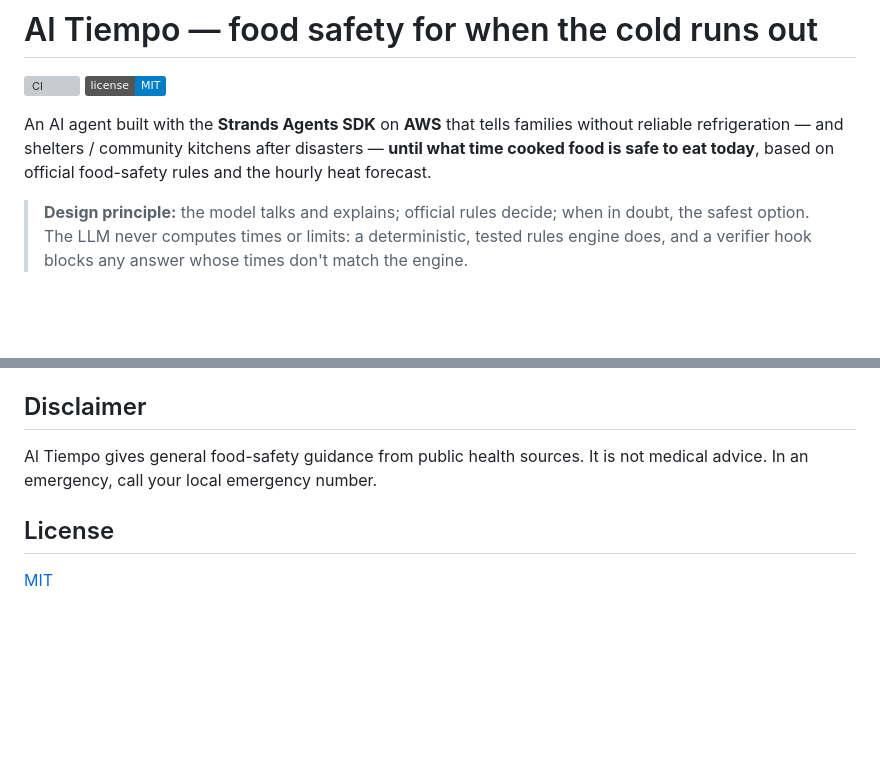
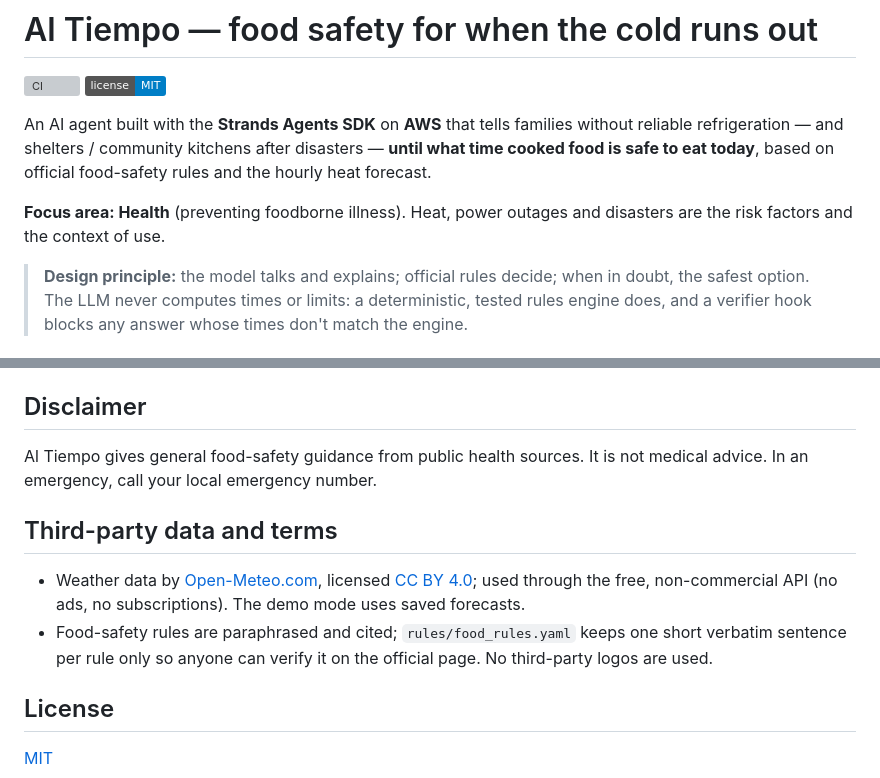
Before and after one commit to Josegas/Al-Tiempo-Food-safety-for-when-the-cold-runs-out, a Markdown page: README.md, 2 parts joined by grey strips. Drawn GitHub-style; badges without logos; blank space fills up the shorter version; grey boxes are pictures that could not be loaded.

Commit message:
Cumplir reglas oficiales: área única Health, atribución de Open-Meteo y sin logos de terceros

```diff
--- a/README.md
+++ b/README.md
@@ -6,6 +6,8 @@
 An AI agent built with the **Strands Agents SDK** on **AWS** that tells families without reliable
 refrigeration — and shelters / community kitchens after disasters — **until what time cooked food
 is safe to eat today**, based on official food-safety rules and the hourly heat forecast.
+
+**Focus area: Health** (preventing foodborne illness). Heat, power outages and disasters are the risk factors and the context of use.
 
 > **Design principle:** the model talks and explains; official rules decide; when in doubt, the safest option.
 > The LLM never computes times or limits: a deterministic, tested rules engine does, and a verifier hook
@@ -81,5 +83,9 @@ CI blocks a release if any rule is unverified (`python scripts/check_rules.py --
 Al Tiempo gives general food-safety guidance from public health sources. It is not medical advice.
 In an emergency, call your local emergency number.
 
+## Third-party data and terms
+- Weather data by [Open-Meteo.com](https://open-meteo.com/), licensed [CC BY 4.0](https://creativecommons.org/licenses/by/4.0/); used through the free, non-commercial API (no ads, no subscriptions). The demo mode uses saved forecasts.
+- Food-safety rules are paraphrased and cited; `rules/food_rules.yaml` keeps one short verbatim sentence per rule only so anyone can verify it on the official page. No third-party logos are used.
+
 ## License
 [MIT](LICENSE)
```
Also changed, not shown: CLAUDE.md (+3 -2 lines), docs/capturas/06-github-actions.png, 2 other files.
